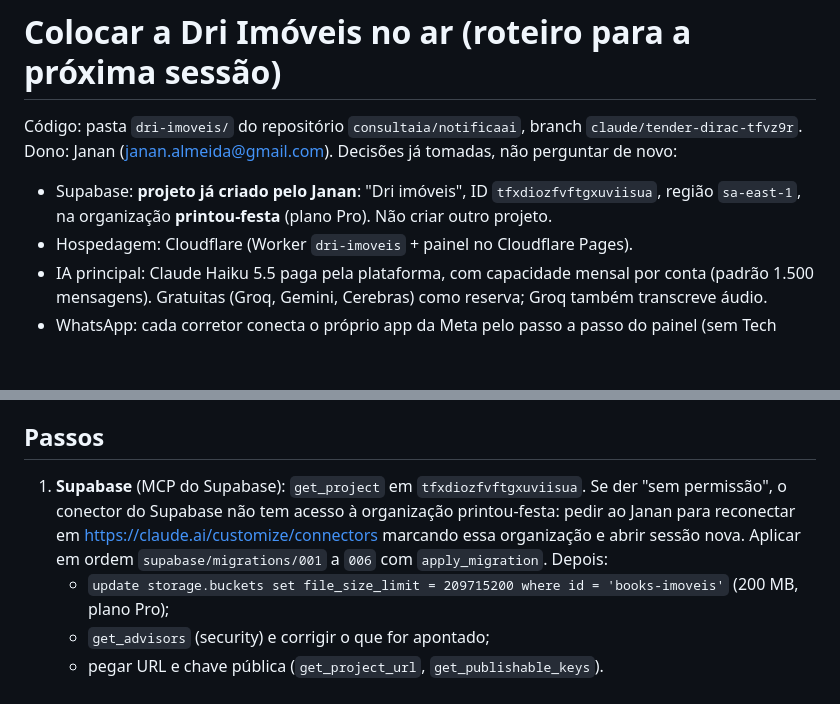
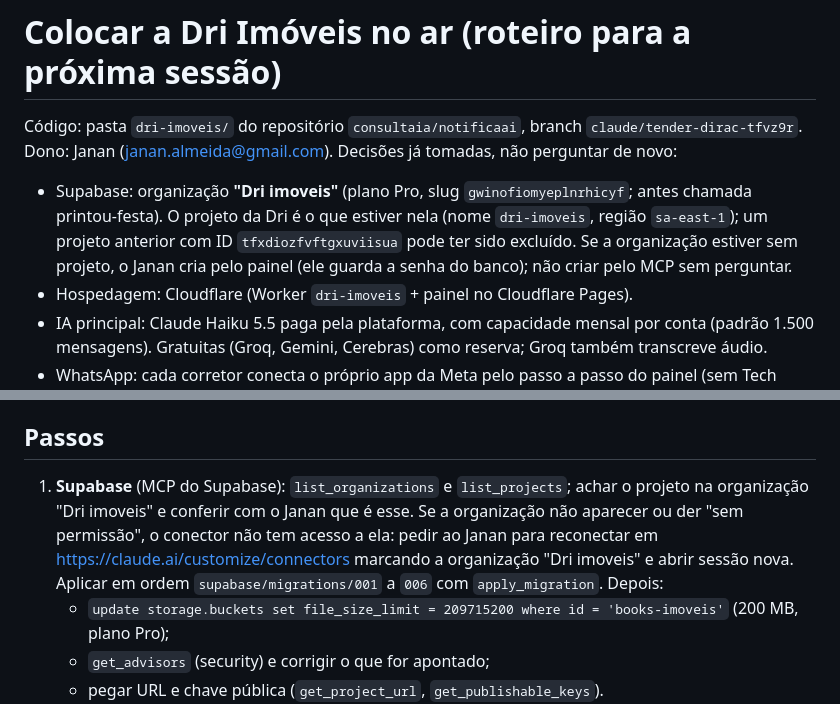
Before and after one commit to consultaia/notificaai, a Markdown page: dri-imoveis/DEPLOY.md, 2 parts joined by grey strips. GitHub-like rendering; blank space fills up the shorter version.

Commit message:
Dri Imóveis: roteiro procura o projeto na organização Dri imoveis
Co-Authored-By: Claude Opus 5.5 <noreply@anthropic.com>
Claude-Session: https://claude.ai/code/session_01Az6qh8AtPiyB65ekxPZrNx

```diff
--- a/dri-imoveis/DEPLOY.md
+++ b/dri-imoveis/DEPLOY.md
@@ -2,8 +2,10 @@
 
 Código: pasta `dri-imoveis/` do repositório `consultaia/notificaai`, branch `claude/tender-dirac-tfvz9r`.
 Dono: Janan (janan.almeida@gmail.com). Decisões já tomadas, não perguntar de novo:
-- Supabase: **projeto já criado pelo Janan**: "Dri imóveis", ID `tfxdiozfvftgxuviisua`, região `sa-east-1`,
-  na organização **printou-festa** (plano Pro). Não criar outro projeto.
+- Supabase: organização **"Dri imoveis"** (plano Pro, slug `gwinofiomyeplnrhicyf`; antes chamada printou-festa).
+  O projeto da Dri é o que estiver nela (nome `dri-imoveis`, região `sa-east-1`); um projeto anterior
+  com ID `tfxdiozfvftgxuviisua` pode ter sido excluído. Se a organização estiver sem projeto, o Janan
+  cria pelo painel (ele guarda a senha do banco); não criar pelo MCP sem perguntar.
 - Hospedagem: Cloudflare (Worker `dri-imoveis` + painel no Cloudflare Pages).
 - IA principal: Claude Haiku 5.5 paga pela plataforma, com capacidade mensal por conta (padrão 1.500
   mensagens). Gratuitas (Groq, Gemini, Cerebras) como reserva; Groq também transcreve áudio.
@@ -17,9 +19,10 @@ Variáveis/segredos no ambiente da sessão: `CLOUDFLARE_API_TOKEN` (Workers + Pa
 Nunca pedir chave ou token no chat.
 
 ## Passos
-1. **Supabase** (MCP do Supabase): `get_project` em `tfxdiozfvftgxuviisua`. Se der "sem permissão", o
-   conector do Supabase não tem acesso à organização printou-festa: pedir ao Janan para reconectar em
-   https://claude.ai/customize/connectors marcando essa organização e abrir sessão nova. Aplicar em ordem
+1. **Supabase** (MCP do Supabase): `list_organizations` e `list_projects`; achar o projeto na organização
+   "Dri imoveis" e conferir com o Janan que é esse. Se a organização não aparecer ou der "sem permissão",
+   o conector não tem acesso a ela: pedir ao Janan para reconectar em https://claude.ai/customize/connectors
+   marcando a organização "Dri imoveis" e abrir sessão nova. Aplicar em ordem
    `supabase/migrations/001` a `006` com `apply_migration`. Depois:
    - `update storage.buckets set file_size_limit = 209715200 where id = 'books-imoveis'` (200 MB, plano Pro);
    - `get_advisors` (security) e corrigir o que for apontado;
```
